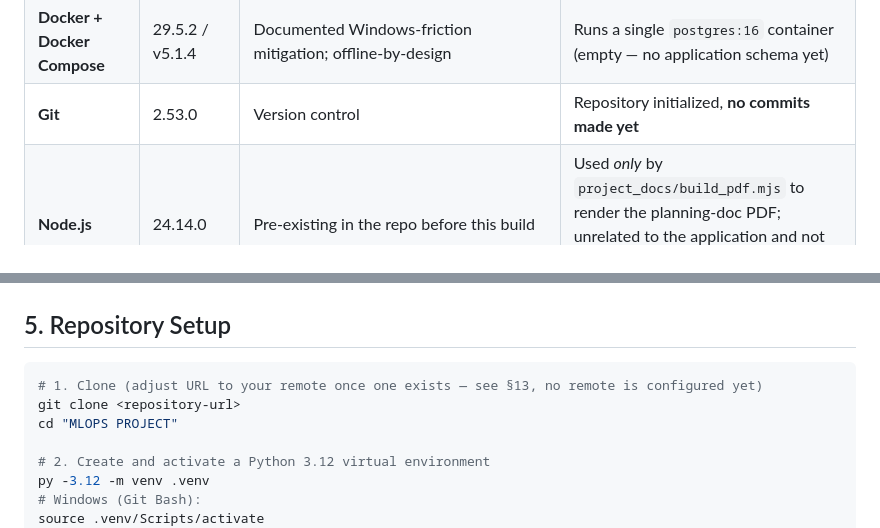
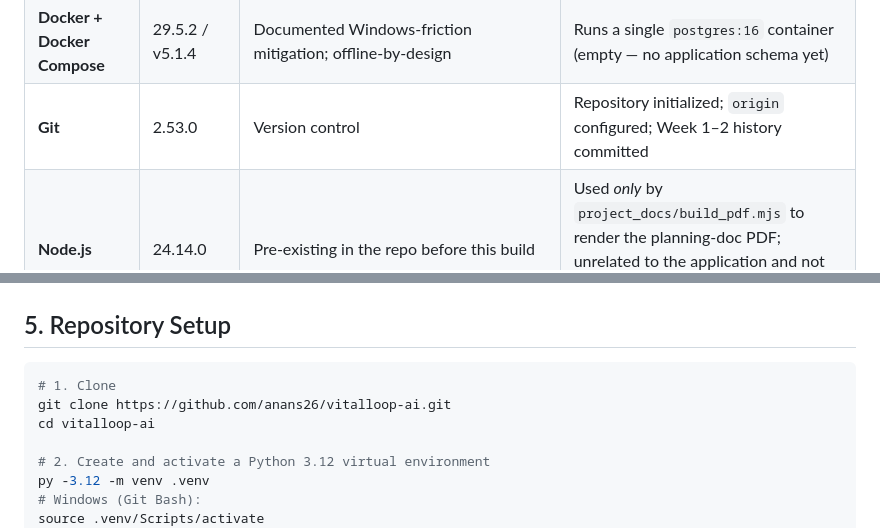
Before and after one commit to anans26/vitalloop-ai, a Markdown page: docs/RUNNING_THE_PROJECT.md, 2 parts joined by grey strips. GitHub-like rendering.

````diff
--- a/docs/RUNNING_THE_PROJECT.md
+++ b/docs/RUNNING_THE_PROJECT.md
@@ -35,7 +35,7 @@ Only technologies **actually present in the repository today** are listed. Every
 | **ruff** | 0.16.8 | Fast combined linter/formatter | Enforced via `pyproject.toml`, the pre-commit hook, and CI (`check` + `format --check`) |
 | **pre-commit** | 4.6.2 | Runs ruff automatically on commit | Installed (`.git/hooks/pre-commit`); hook pinned to ruff v0.16.8 to match the pinned CLI |
 | **Docker + Docker Compose** | 29.5.2 / v5.1.4 | Documented Windows-friction mitigation; offline-by-design | Runs a single `postgres:16` container (empty — no application schema yet) |
-| **Git** | 2.53.0 | Version control | Repository initialized, **no commits made yet** |
+| **Git** | 2.53.0 | Version control | Repository initialized; `origin` configured; Week 1–2 history committed |
 | **Node.js** | 24.14.0 | Pre-existing in the repo before this build | Used *only* by `project_docs/build_pdf.mjs` to render the planning-doc PDF; unrelated to the application and not required to run anything in this document |
 
 **Backend / Frontend / AI Model / Database schema:** none exist yet. See §12 (Current Limitations).
@@ -75,9 +75,9 @@ Nothing else needs to be downloaded manually — all Python packages install via
 ## 5. Repository Setup
 
 ```bash
-# 1. Clone (adjust URL to your remote once one exists — see §13, no remote is configured yet)
-git clone <repository-url>
-cd "MLOPS PROJECT"
+# 1. Clone
+git clone https://github.com/anans26/vitalloop-ai.git
+cd vitalloop-ai
 
 # 2. Create and activate a Python 3.12 virtual environment
 py -3.12 -m venv .venv
````
Also changed, not shown: docs/PROJECT_REPOSITORY_GUIDE.md (+4 -2 lines).
